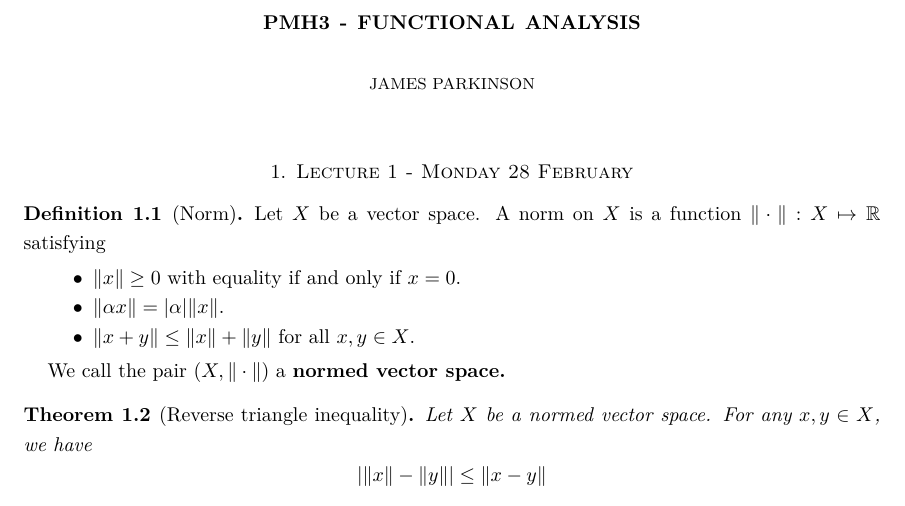
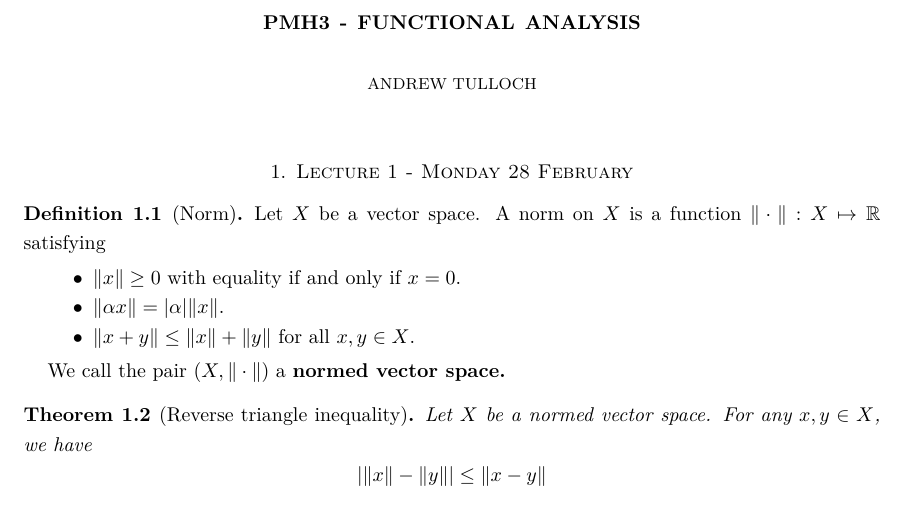
Before and after one commit to ajtulloch/SydneyUniversityMathematicsNotes, a LaTeX paper (PMH3 - Functional Analysis/PMH3 Lecture Notes.tex): part of page 1 of 64, cut so that both start at the same text. Compiled offline with XeLaTeX.

Commit message:
Changed author on PMH3

```diff
--- a/PMH3 - Functional Analysis/PMH3 Lecture Notes.tex
+++ b/PMH3 - Functional Analysis/PMH3 Lecture Notes.tex
@@ -86,7 +86,7 @@
 \usepackage{hyperref}
 
 \title{PMH3 - Functional Analysis}								% Document Title
-\author{James Parkinson}
+\author{Andrew Tulloch}
 %\date{}                                           % Activate to display a given date or no date
 
 
```
